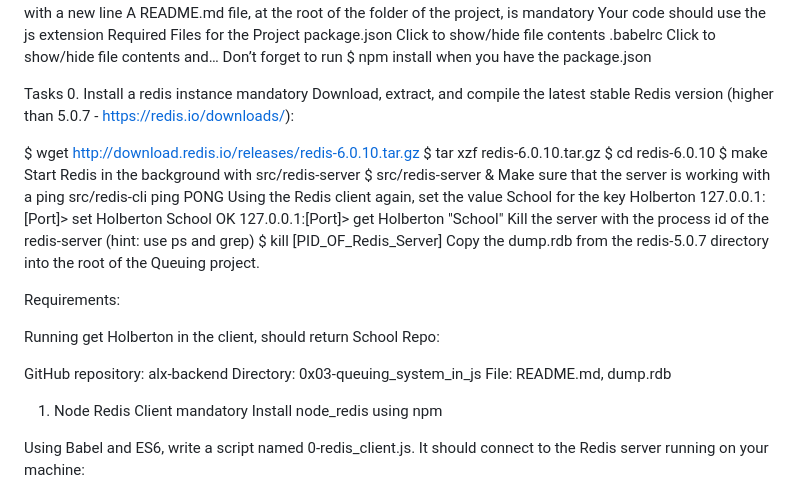
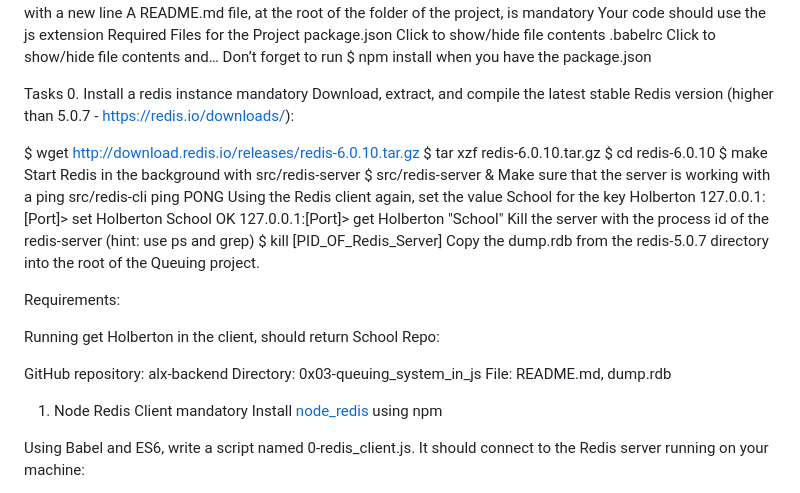
Before and after one commit to credmighty/alx-backend, a Markdown page: 0x03-queuing_system_in_js/README.md, the part around the change printed below. Rendered like a GitHub page.

Commit message:
readme fl

```diff
--- a/0x03-queuing_system_in_js/README.md
+++ b/0x03-queuing_system_in_js/README.md
@@ -45,7 +45,7 @@ Don’t forget to run $ npm install when you have the package.json
 Tasks
 0. Install a redis instance
 mandatory
-Download, extract, and compile the latest stable Redis version (higher than 5.0.7 - https://redis.io/downloads/):
+Download, extract, and compile the latest stable Redis version (higher than 5.0.7 - [https://redis.io/downloads/)](https://redis.io/downloads/):
 
 $ wget http://download.redis.io/releases/redis-6.0.10.tar.gz
 $ tar xzf redis-6.0.10.tar.gz
@@ -75,7 +75,7 @@ File: README.md, dump.rdb
 
 1. Node Redis Client
 mandatory
-Install node_redis using npm
+Install [node_redis](https://github.com/redis/node-redis) using npm
 
 Using Babel and ES6, write a script named 0-redis_client.js. It should connect to the Redis server running on your machine:
 
```
Also changed, not shown: other parts of 0x03-queuing_system_in_js/README.md (+4 -4 lines).
